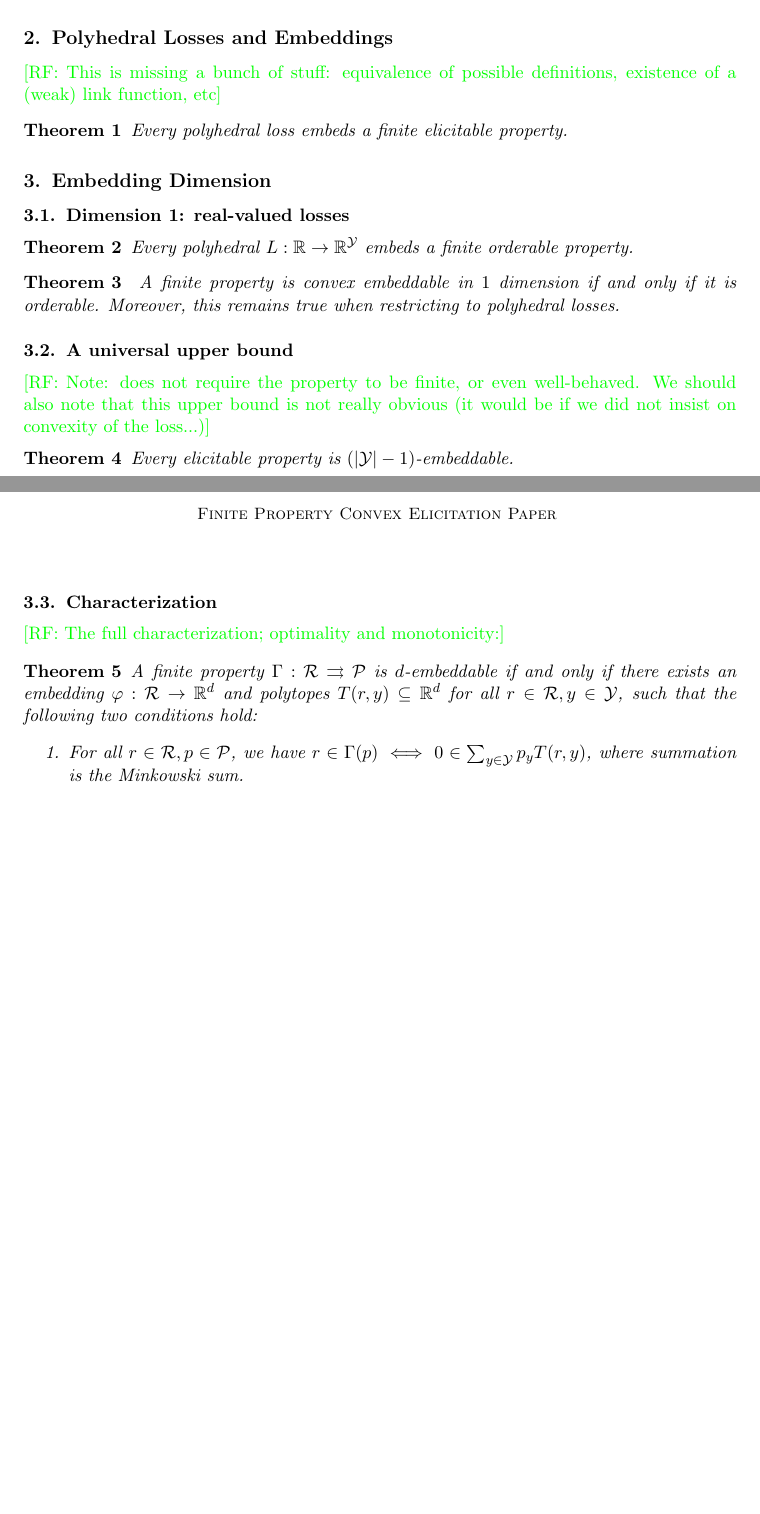
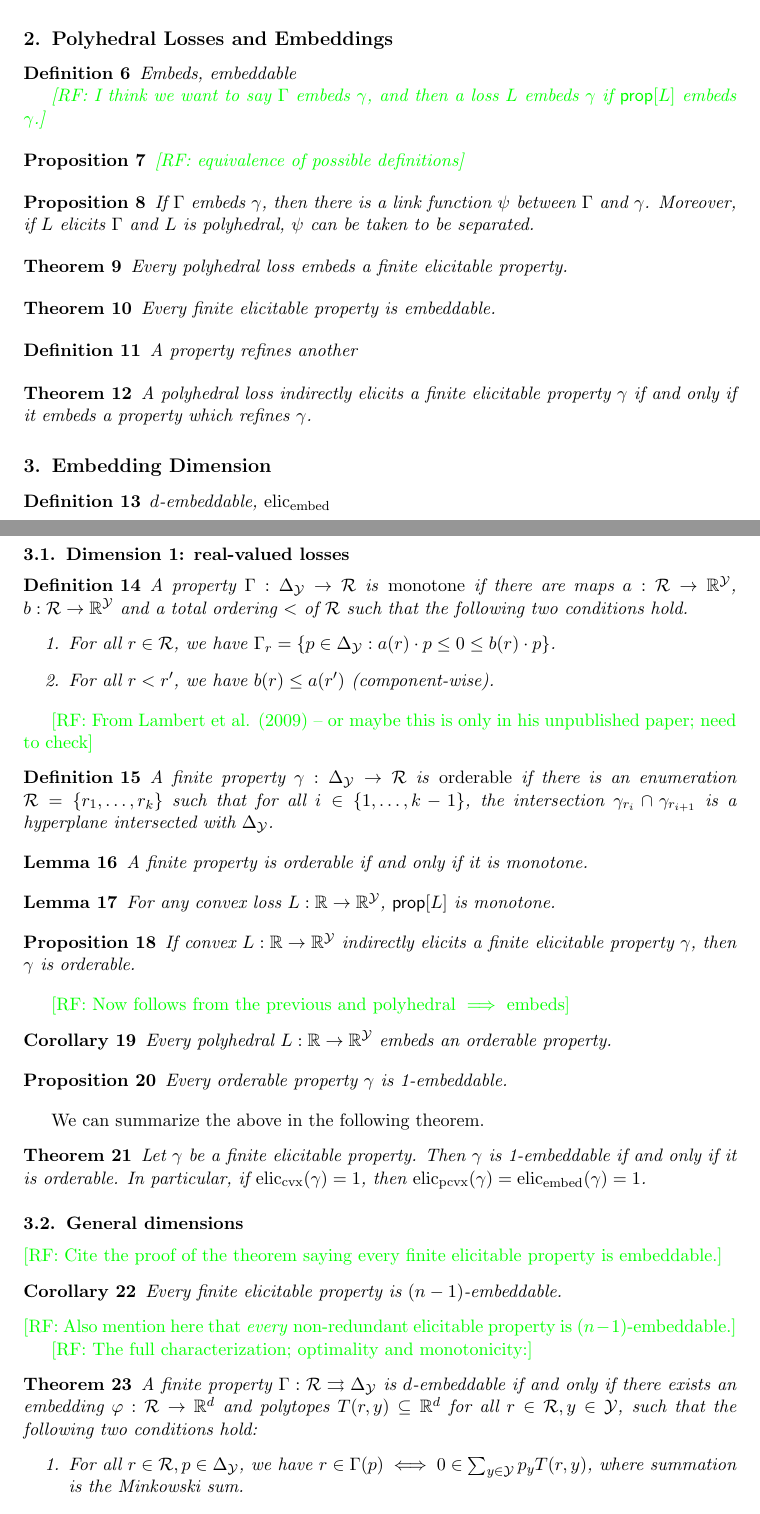
Before and after one commit to jfinocchiaro/cvx-fin, a LaTeX document (cvx-fin.tex): two parts of pages 1 and 2 of 2 before the commit and two parts of pages 2 and 3 of 4 after it, joined at a grey line, cut so that both start at the same text, the shorter picture padded with empty space. Compiled offline with pdfLaTeX.

Commit message:
skeleton nearly done

```diff
--- a/cvx-fin.tex
+++ b/cvx-fin.tex
@@ -26,12 +26,18 @@
 \newcommand{\reals}{\mathbb{R}}
 \newcommand{\posreals}{\reals_{>0}}%{\reals_{++}}
 
+\newcommand{\prop}[1]{\mathsf{prop}[#1]}
+\newcommand{\eliccvx}{\mathrm{elic}_\mathrm{cvx}}
+\newcommand{\elicpoly}{\mathrm{elic}_\mathrm{pcvx}}
+\newcommand{\elicembed}{\mathrm{elic}_\mathrm{embed}}
+
+\newcommand{\simplex}{\Delta_\Y}
+
 % alphabetical order, by convention
 \newcommand{\D}{\mathcal{D}}
 \newcommand{\E}{\mathbb{E}}
 \newcommand{\F}{\mathcal{F}}
 \newcommand{\I}{\mathcal{I}}
-\renewcommand{\P}{\mathcal{P}}
 \newcommand{\R}{\mathcal{R}}
 \newcommand{\X}{\mathcal{X}}
 \newcommand{\Y}{\mathcal{Y}}
@@ -84,38 +137,101 @@ All of this is up for negotiation...
 
 \section{Polyhedral Losses and Embeddings}
 
-\raf{This is missing a bunch of stuff: equivalence of possible definitions, existence of a (weak) link function, etc}
+\begin{definition}
+  Embeds, embeddable
+
+  \raf{I think we want to say $\Gamma$ embeds $\gamma$, and then a loss $L$ embeds $\gamma$ if $\prop{L}$ embeds $\gamma$.}
+\end{definition}
+
+\begin{proposition}
+  \raf{equivalence of possible definitions}
+\end{proposition}
+
+\begin{proposition}
+  If $\Gamma$ embeds $\gamma$, then there is a link function $\psi$ between $\Gamma$ and $\gamma$.
+  Moreover, if $L$ elicits $\Gamma$ and $L$ is polyhedral, $\psi$ can be taken to be separated.
+\end{proposition}
 
 \begin{theorem}
   Every polyhedral loss embeds a finite elicitable property.
 \end{theorem}
 
+\begin{theorem}
+  Every finite elicitable property is embeddable.
+\end{theorem}
+
+\begin{definition}
+  A property refines another
+\end{definition}
+
+\begin{theorem}
+  A polyhedral loss indirectly elicits a finite elicitable property $\gamma$ if and only if it embeds a property which refines $\gamma$.
+\end{theorem}
+
+
 \section{Embedding Dimension}
+
+\begin{definition}
+  $d$-embeddable, $\elicembed$
+\end{definition}
 
 \subsection{Dimension 1: real-valued losses}
 
+\begin{definition}
+  A property $\Gamma:\simplex\to\R$ is \emph{monotone} if there are maps $a:\R\to\reals^\Y$, $b:\R\to\reals^\Y$ and a total ordering $<$ of $\R$ such that the following two conditions hold.
+  \begin{enumerate}
+  \item For all $r\in\R$, we have $\Gamma_r = \{p\in\simplex : a(r) \cdot p \leq 0 \leq b(r) \cdot p\}$.
+  \item For all $r < r'$, we have $b(r) \leq a(r')$ (component-wise).
+  % \item For all $r,r'\in\R$ and $p\in\Gamma_{r'}\setminus\Gamma_r$, we have $b(r) \cdot p < 0 \implies r' > r$ and $a(r) \cdot p > 0 \implies r' < r$.
+  \end{enumerate}
+\end{definition}
+
+\raf{From Lambert et al. (2009) -- or maybe this is only in his unpublished paper; need to check}
+\begin{definition}
+  A finite property $\gamma:\simplex\to\R$ is \emph{orderable} if there is an enumeration $\R = \{r_1,\ldots,r_k\}$ such that for all $i\in\{1,\ldots,k-1\}$, the intersection $\gamma_{r_i} \cap \gamma_{r_{i+1}}$ is a hyperplane intersected with $\simplex$.
+\end{definition}
+
+\begin{lemma}
+  A finite property is orderable if and only if it is monotone.
+\end{lemma}
+
+\begin{lemma}
+  For any convex loss $L : \reals \to \reals^\Y$, $\prop{L}$ is monotone.
+\end{lemma}
+
+\begin{proposition}
+  If convex $L : \reals \to \reals^\Y$ indirectly elicits a finite elicitable property $\gamma$, then $\gamma$ is orderable.
+\end{proposition}
+
+\raf{Now follows from the previous and polyhedral $\implies$ embeds}
+\begin{corollary}
+  Every polyhedral $L : \reals \to \reals^\Y$ embeds an orderable property.
+\end{corollary}
+
+\begin{proposition}
+  Every orderable property $\gamma$ is 1-embeddable.
+\end{proposition}
+
+We can summarize the above in the following theorem.
 \begin{theorem}
-  Every polyhedral $L : \reals \to \reals^\Y$ embeds a finite orderable property.
+  Let $\gamma$ be a finite elicitable property.
+  Then $\gamma$ is 1-embeddable if and only if it is orderable.
+  In particular, if $\eliccvx(\gamma)=1$, then $\elicpoly(\gamma) = \elicembed(\gamma)=1$.
 \end{theorem}
 
-\begin{theorem}\label{thm:fplc-orderable}
-  A finite property is convex embeddable in $1$ dimension if and only if it is orderable.
-  Moreover, this remains true when restricting to polyhedral losses.
-\end{theorem}
+\subsection{General dimensions}
 
-\subsection{A universal upper bound}
-\raf{Note: does not require the property to be finite, or even well-behaved.  We should also note that this upper bound is not really obvious (it would be if we did not insist on convexity of the loss...)}
-\begin{theorem}
-  Every elicitable property is $(|\Y|-1)$-embeddable.
-\end{theorem}
-
-\subsection{Characterization}
+\raf{Cite the proof of the theorem saying every finite elicitable property is embeddable.}
+\begin{corollary}
+  Every finite elicitable property is $(n-1)$-embeddable.
+\end{corollary}
+\raf{Also mention here that \emph{every} non-redundant elicitable property is $(n-1)$-embeddable.}
 
 \raf{The full characterization; optimality and monotonicity:}
 \begin{theorem}
-  A finite property $\Gamma:\R\toto\P$ is $d$-embeddable if and only if there exists an embedding $\varphi: \R \to \reals^d$ and polytopes $T(r,y) \subseteq \reals^d$ for all $r\in\R, y\in\Y$, such that the following two conditions hold:
+  A finite property $\Gamma:\R\toto\simplex$ is $d$-embeddable if and only if there exists an embedding $\varphi: \R \to \reals^d$ and polytopes $T(r,y) \subseteq \reals^d$ for all $r\in\R, y\in\Y$, such that the following two conditions hold:
   \begin{enumerate}
-  \item For all $r\in\R, p\in\P$, we have $r\in \Gamma(p) \iff 0 \in \sum_{y\in\Y} p_y T(r,y)$, where summation is the Minkowski sum.
+  \item For all $r\in\R, p\in\simplex$, we have $r\in \Gamma(p) \iff 0 \in \sum_{y\in\Y} p_y T(r,y)$, where summation is the Minkowski sum.
   \item For all $y\in\Y$ there exists some convex function $L_y$ such that for all $r\in\R$ we have $T(r,y) = \partial L_y(\varphi(r))$.
   \end{enumerate}
 \end{theorem}
```
Also changed, not shown: cvx-fin.tex (53 more changed lines).
